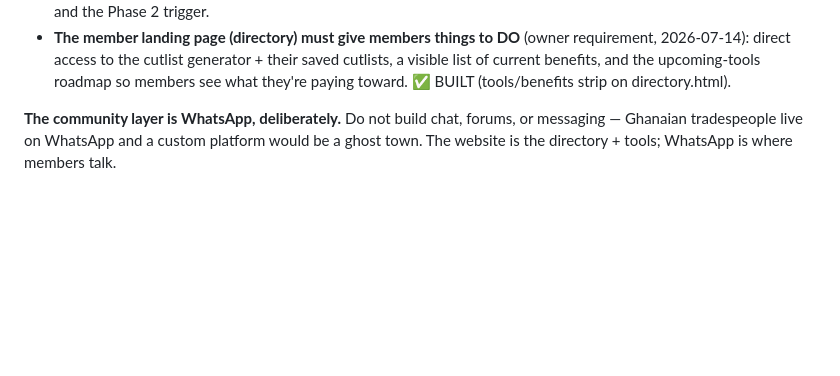
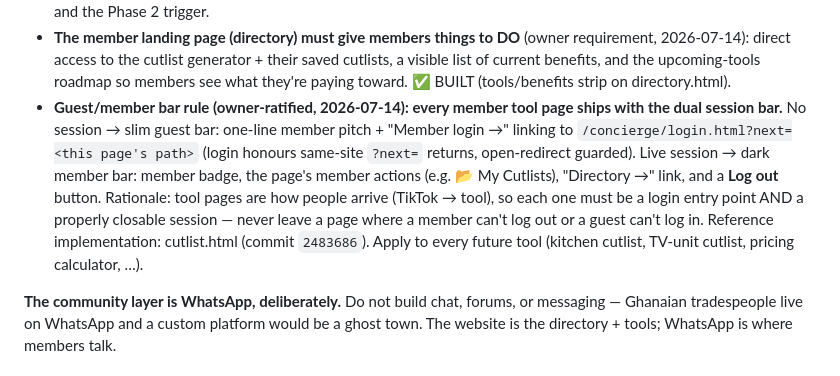
Before and after one commit to neewoodygh-code/neewoody-site, a Markdown page: CONCIERGE_CONTEXT.md, the part around the change. Rendered like a GitHub page; blank space fills up the shorter version.

Commit message:
Context doc: guest/member bar rule for every member tool page
Co-Authored-By: Claude Fable 5 <noreply@anthropic.com>

```diff
--- a/CONCIERGE_CONTEXT.md
+++ b/CONCIERGE_CONTEXT.md
@@ -17,6 +17,7 @@ Nuer runs Neewoody Custom Woodwork (neewoodygh.com), a bespoke furniture busines
 - **New tools launch member-first or member-only:** Kitchen cutlist, TV-unit cutlist, and other aids to come have no funnel history — they ARE the membership's growing tool library. The free wardrobe tool is the taste; the library is the subscription.
 - **Owner intent (2026-07-14): member versions of the dispatch and pricing tools are on the roadmap.** Critical constraint — share the *capability*, never the *instances*: Neewoody's dispatch (single-tenant KV, owner's crew/jobs/leads, Standing Instruction 5) and pricing tool (embeds the owner's private overhead/tier/rate economics) are NOT to be opened to members. Member versions are new multi-tenant builds on concierge-api/D1: (a) dispatch-for-members grows out of Phase 2's safety check-in (same GPS lifecycle pattern); (b) pricing-for-members = a "price your job properly" calculator where each member configures their OWN overhead, crew rates, and margins — directly answers the #1 TikTok pain point (clients disputing fair prices). Neither is scheduled; both wait behind launch and the Phase 2 trigger.
 - **The member landing page (directory) must give members things to DO** (owner requirement, 2026-07-14): direct access to the cutlist generator + their saved cutlists, a visible list of current benefits, and the upcoming-tools roadmap so members see what they're paying toward. ✅ BUILT (tools/benefits strip on directory.html).
+- **Guest/member bar rule (owner-ratified, 2026-07-14): every member tool page ships with the dual session bar.** No session → slim guest bar: one-line member pitch + "Member login →" linking to `/concierge/login.html?next=<this page's path>` (login honours same-site `?next=` returns, open-redirect guarded). Live session → dark member bar: member badge, the page's member actions (e.g. 📂 My Cutlists), "Directory →" link, and a **Log out** button. Rationale: tool pages are how people arrive (TikTok → tool), so each one must be a login entry point AND a properly closable session — never leave a page where a member can't log out or a guest can't log in. Reference implementation: cutlist.html (commit `2483686`). Apply to every future tool (kitchen cutlist, TV-unit cutlist, pricing calculator, …).
 
 **The community layer is WhatsApp, deliberately.** Do not build chat, forums, or messaging — Ghanaian tradespeople live on WhatsApp and a custom platform would be a ghost town. The website is the directory + tools; WhatsApp is where members talk.
 
```
